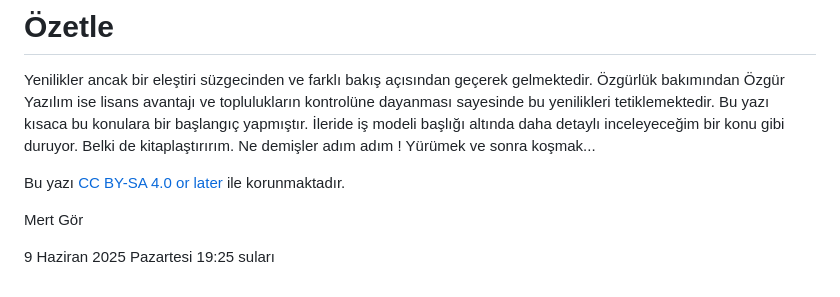
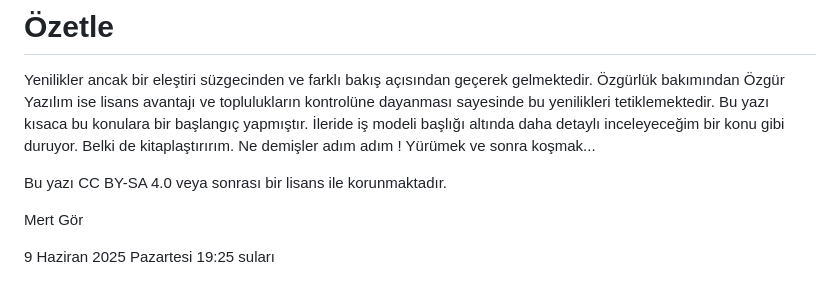
Before and after one commit to birhalkxyz/birhalk.xyz, a Markdown page: blog/yazilimin_siyaseti_olur_mu.md, the part around the change. Rendered like a GitHub page.

Commit message:
lisans bağlantısı kaldırıldı

```diff
--- a/blog/yazilimin_siyaseti_olur_mu.md
+++ b/blog/yazilimin_siyaseti_olur_mu.md
@@ -26,7 +26,7 @@ Buraya kadar yazdıklarım iletişim, eleştiri ve özeleştiri, çeşitli mesle
 
 Yenilikler ancak bir eleştiri süzgecinden ve farklı bakış açısından geçerek gelmektedir. Özgürlük bakımından Özgür Yazılım ise lisans avantajı ve toplulukların kontrolüne dayanması sayesinde bu yenilikleri tetiklemektedir. Bu yazı kısaca bu konulara bir başlangıç yapmıştır. İleride iş modeli başlığı altında daha detaylı inceleyeceğim bir konu gibi duruyor. Belki de kitaplaştırırım. Ne demişler adım adım ! Yürümek ve sonra koşmak...
 
-Bu yazı [CC BY-SA 4.0 or later](../by-sa.markdown) ile korunmaktadır.
+Bu yazı CC BY-SA 4.0 veya sonrası bir lisans ile korunmaktadır.
 
 Mert Gör
 
```
